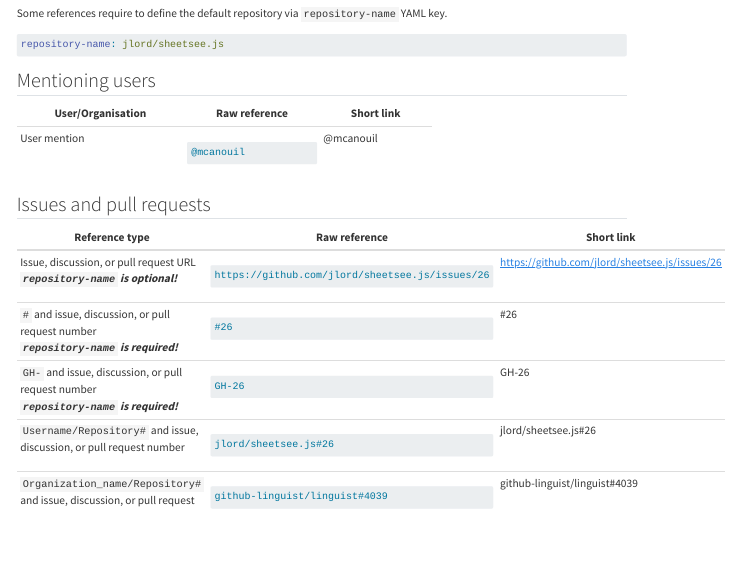
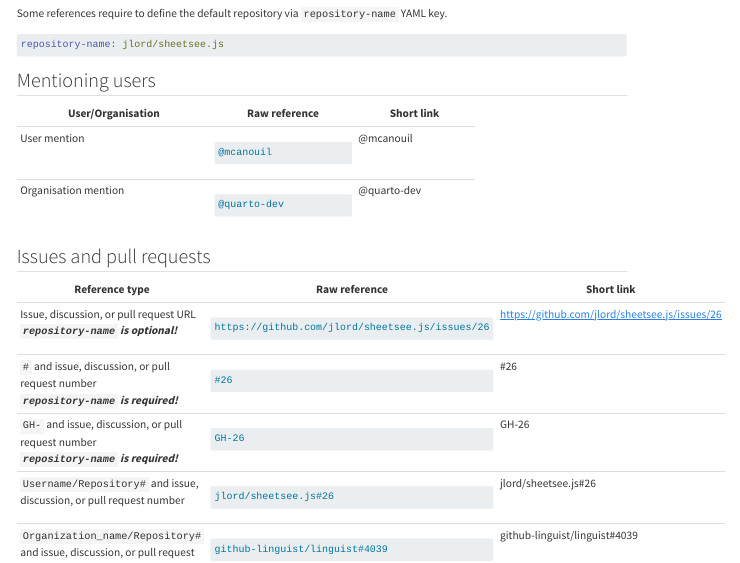
Before and after one commit to mcanouil/quarto-github, a Quarto document (example.qmd): the page in a window 1100 px wide, from 200 px down. Rendered offline with R 4.5, knitr and Pandoc in place of Quarto, with nearby package versions.

Commit message:
docs: add organisation

````diff
--- a/example.qmd
+++ b/example.qmd
@@ -31,13 +31,17 @@ repository-name: jlord/sheetsee.js
 
 ## Mentioning users
 
-+-------------------+---------------+------------+
-| User/Organisation | Raw reference | Short link |
-+===================+===============+============+
-|                   | ```txt        |            |
-| User mention      | @mcanouil     | @mcanouil  |
-|                   | ```           |            |
-+-------------------+---------------+------------+
++----------------------+----------------+-------------+
+| User/Organisation    | Raw reference  | Short link  |
++======================+================+=============+
+|                      | ```txt         |             |
+| User mention         | @mcanouil      | @mcanouil   |
+|                      | ```            |             |
++----------------------+----------------+-------------+
+|                      | ```txt         |             |
+| Organisation mention | @quarto-dev    | @quarto-dev |
+|                      | ```            |             |
++----------------------+----------------+-------------+
 
 ## Issues and pull requests
 
````
